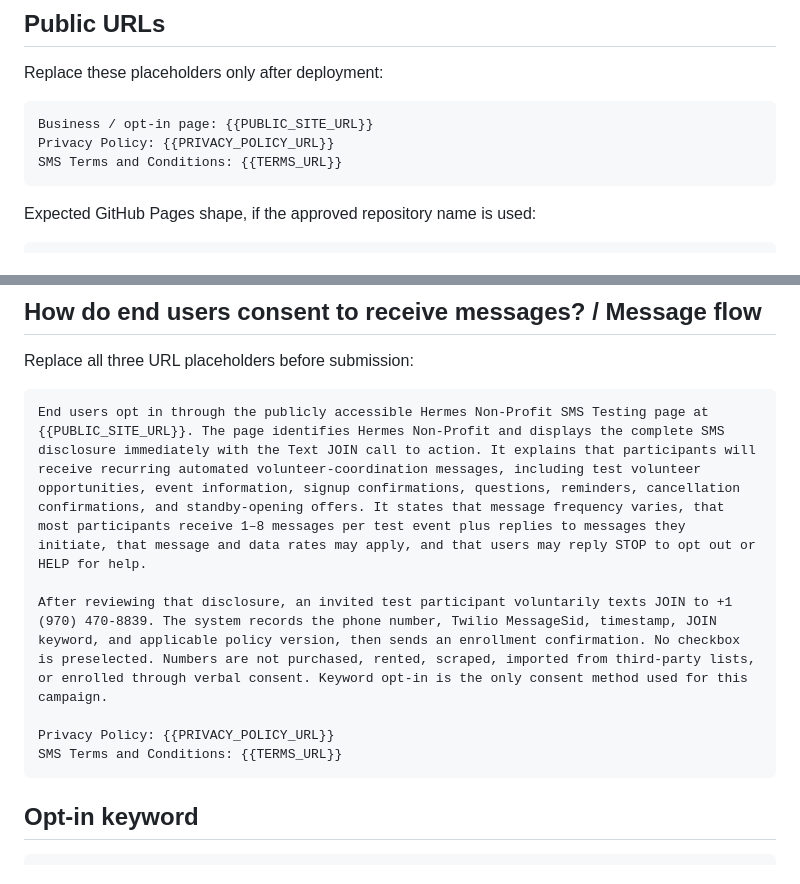
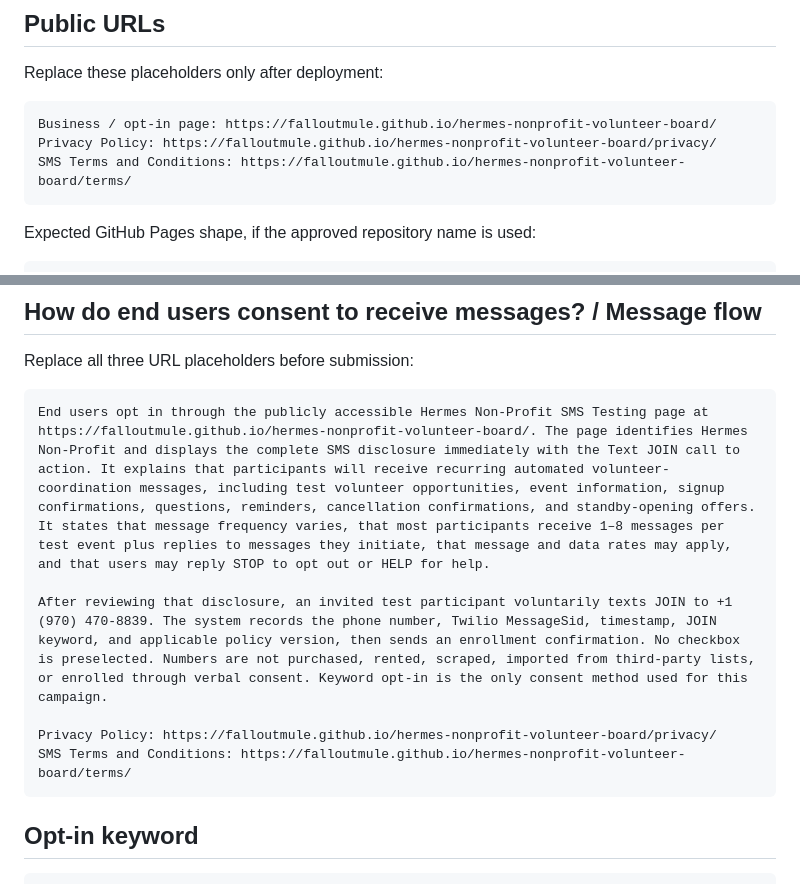
Before and after one commit to falloutmule/hermes-nonprofit-volunteer-board, a Markdown page: docs/compliance/TWILIO-A2P-CAMPAIGN-ANSWERS.md, 2 parts joined by grey strips. Rendered like a GitHub page.

Commit message:
docs: bind verified public compliance URLs

````diff
--- a/docs/compliance/TWILIO-A2P-CAMPAIGN-ANSWERS.md
+++ b/docs/compliance/TWILIO-A2P-CAMPAIGN-ANSWERS.md
@@ -28,9 +28,9 @@ Purpose: Low-volume internal volunteer SMS testing
 Replace these placeholders only after deployment:
 
 ```text
-Business / opt-in page: {{PUBLIC_SITE_URL}}
-Privacy Policy: {{PRIVACY_POLICY_URL}}
-SMS Terms and Conditions: {{TERMS_URL}}
+Business / opt-in page: https://falloutmule.github.io/hermes-nonprofit-volunteer-board/
+Privacy Policy: https://falloutmule.github.io/hermes-nonprofit-volunteer-board/privacy/
+SMS Terms and Conditions: https://falloutmule.github.io/hermes-nonprofit-volunteer-board/terms/
 ```
 
 Expected GitHub Pages shape, if the approved repository name is used:
@@ -76,12 +76,12 @@ Hermes Non-Profit sends low-volume SMS messages to invited internal test partici
 Replace all three URL placeholders before submission:
 
 ```text
-End users opt in through the publicly accessible Hermes Non-Profit SMS Testing page at {{PUBLIC_SITE_URL}}. The page identifies Hermes Non-Profit and displays the complete SMS disclosure immediately with the Text JOIN call to action. It explains that participants will receive recurring automated volunteer-coordination messages, including test volunteer opportunities, event information, signup confirmations, questions, reminders, cancellation confirmations, and standby-opening offers. It states that message frequency varies, that most participants receive 1–8 messages per test event plus replies to messages they initiate, that message and data rates may apply, and that users may reply STOP to opt out or HELP for help.
+End users opt in through the publicly accessible Hermes Non-Profit SMS Testing page at https://falloutmule.github.io/hermes-nonprofit-volunteer-board/. The page identifies Hermes Non-Profit and displays the complete SMS disclosure immediately with the Text JOIN call to action. It explains that participants will receive recurring automated volunteer-coordination messages, including test volunteer opportunities, event information, signup confirmations, questions, reminders, cancellation confirmations, and standby-opening offers. It states that message frequency varies, that most participants receive 1–8 messages per test event plus replies to messages they initiate, that message and data rates may apply, and that users may reply STOP to opt out or HELP for help.
 
 After reviewing that disclosure, an invited test participant voluntarily texts JOIN to +1 (970) 470-8839. The system records the phone number, Twilio MessageSid, timestamp, JOIN keyword, and applicable policy version, then sends an enrollment confirmation. No checkbox is preselected. Numbers are not purchased, rented, scraped, imported from third-party lists, or enrolled through verbal consent. Keyword opt-in is the only consent method used for this campaign.
 
-Privacy Policy: {{PRIVACY_POLICY_URL}}
-SMS Terms and Conditions: {{TERMS_URL}}
+Privacy Policy: https://falloutmule.github.io/hermes-nonprofit-volunteer-board/privacy/
+SMS Terms and Conditions: https://falloutmule.github.io/hermes-nonprofit-volunteer-board/terms/
 ```
 
 ## Opt-in keyword
````
